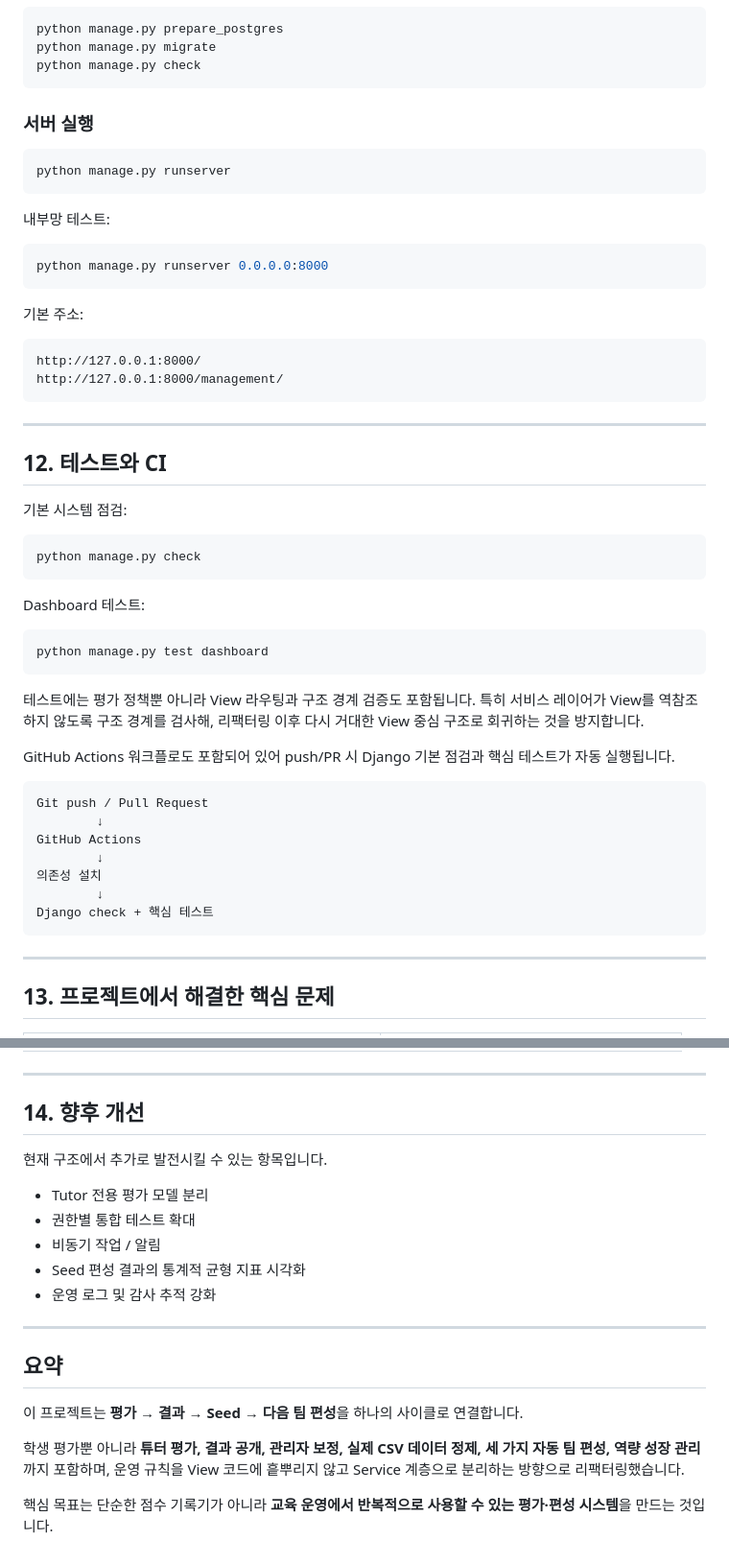
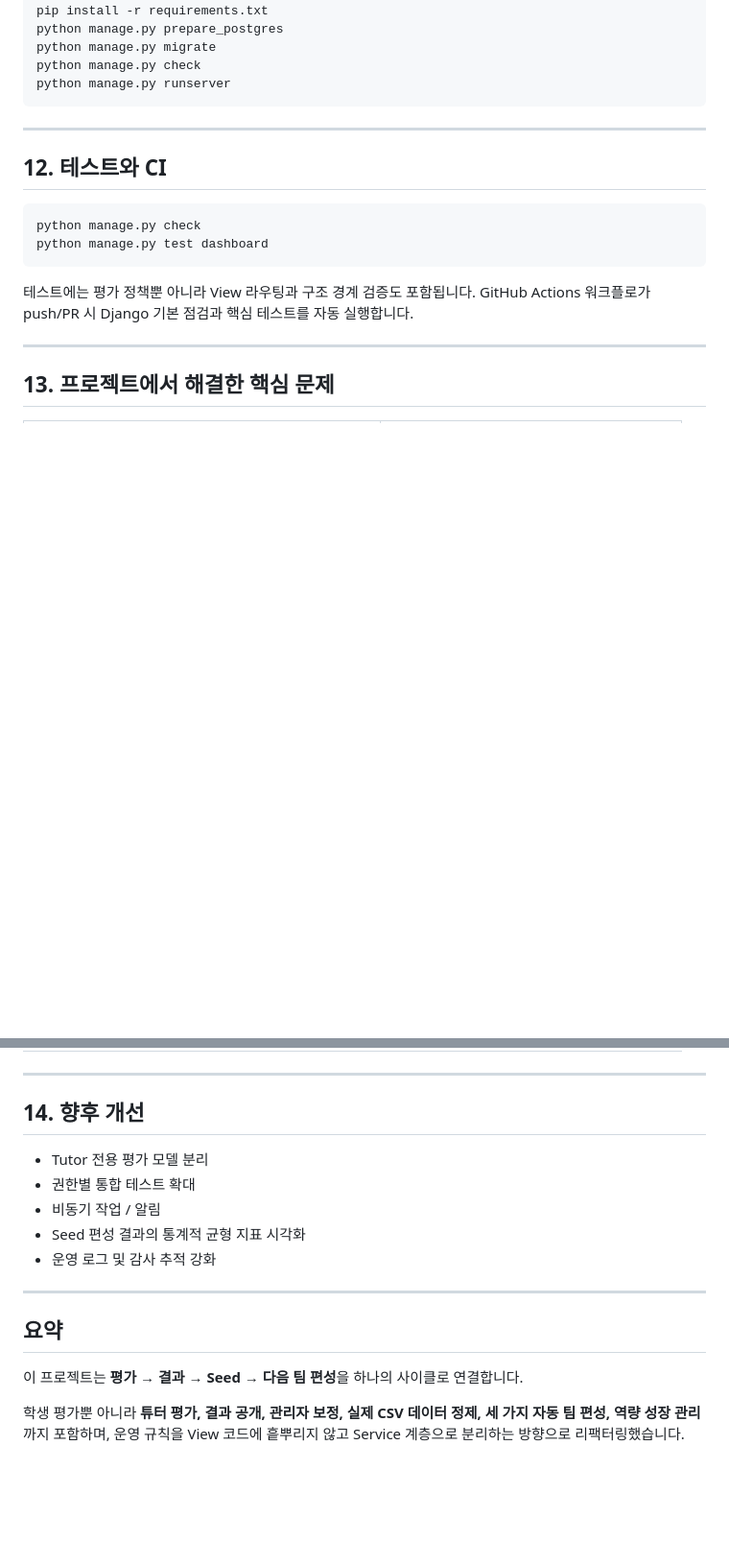
Before and after one commit to cyw0927/ai_team3project_login_system, a Markdown page: README.md, 2 parts joined by grey strips. Shown at 96% size. Rendered like a GitHub page; blank space fills up the shorter version.

````diff
--- a/README.md
+++ b/README.md
@@ -507,56 +347,19 @@ OAuth 사용 시 Google/Kakao 설정도 추가합니다.
 python manage.py prepare_postgres
 python manage.py migrate
 python manage.py check
-```
-
-### 서버 실행
-
-```powershell
 python manage.py runserver
-```
-
-내부망 테스트:
-
-```powershell
-python manage.py runserver 0.0.0.0:8000
-```
-
-기본 주소:
-
-```text
-http://127.0.0.1:8000/
-http://127.0.0.1:8000/management/
 ```
 
 ---
 
 ## 12. 테스트와 CI
 
-기본 시스템 점검:
-
 ```powershell
 python manage.py check
-```
-
-Dashboard 테스트:
-
-```powershell
 python manage.py test dashboard
 ```
 
-테스트에는 평가 정책뿐 아니라 View 라우팅과 구조 경계 검증도 포함됩니다. 특히 서비스 레이어가 View를 역참조하지 않도록 구조 경계를 검사해, 리팩터링 이후 다시 거대한 View 중심 구조로 회귀하는 것을 방지합니다.
-
-GitHub Actions 워크플로도 포함되어 있어 push/PR 시 Django 기본 점검과 핵심 테스트가 자동 실행됩니다.
-
-```text
-Git push / Pull Request
-        ↓
-GitHub Actions
-        ↓
-의존성 설치
-        ↓
-Django check + 핵심 테스트
-```
+테스트에는 평가 정책뿐 아니라 View 라우팅과 구조 경계 검증도 포함됩니다. GitHub Actions 워크플로가 push/PR 시 Django 기본 점검과 핵심 테스트를 자동 실행합니다.
 
 ---
 
@@ -578,8 +381,6 @@ Django check + 핵심 테스트
 
 ## 14. 향후 개선
 
-현재 구조에서 추가로 발전시킬 수 있는 항목입니다.
-
 - Tutor 전용 평가 모델 분리
 - 권한별 통합 테스트 확대
 - 비동기 작업 / 알림
@@ -593,5 +394,3 @@ Django check + 핵심 테스트
 이 프로젝트는 **평가 → 결과 → Seed → 다음 팀 편성**을 하나의 사이클로 연결합니다.
 
 학생 평가뿐 아니라 **튜터 평가, 결과 공개, 관리자 보정, 실제 CSV 데이터 정제, 세 가지 자동 팀 편성, 역량 성장 관리**까지 포함하며, 운영 규칙을 View 코드에 흩뿌리지 않고 Service 계층으로 분리하는 방향으로 리팩터링했습니다.
-
-핵심 목표는 단순한 점수 기록기가 아니라 **교육 운영에서 반복적으로 사용할 수 있는 평가·편성 시스템**을 만드는 것입니다.
````
Also changed, not shown: other parts of README.md (+1 -161 lines).
